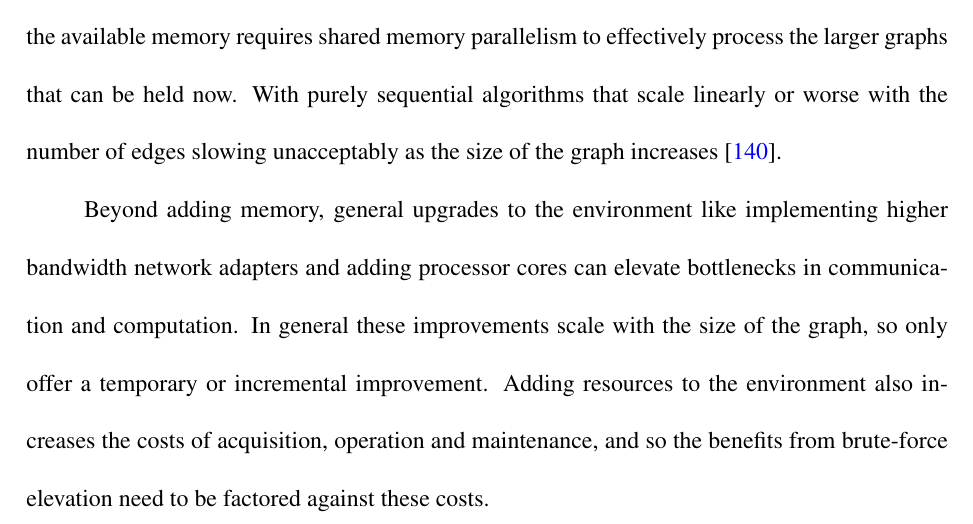
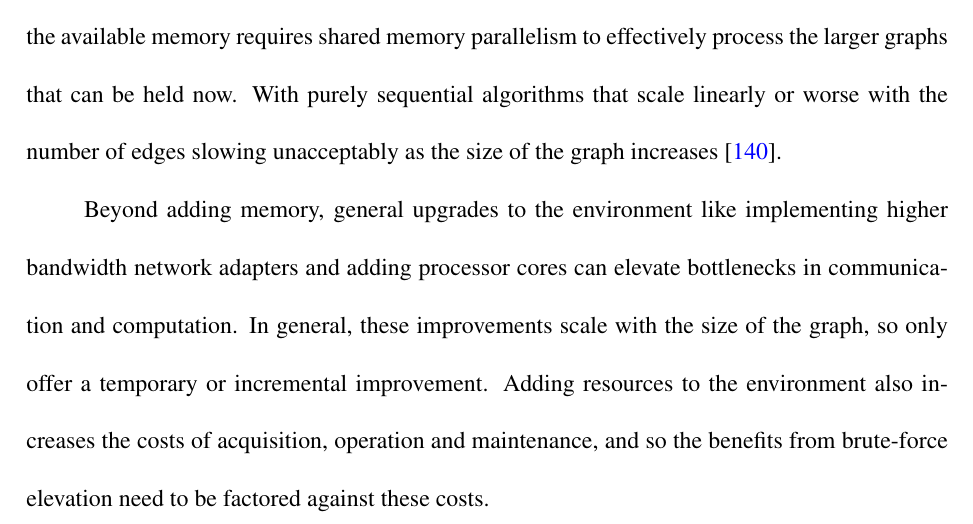
Before and after one commit to osullik/umd_thesis, a LaTeX thesis (dissertation/thesis.tex, which reads dissertation/Sections/34_Related_GAI_Acceleration.tex): part of page 78 of 99, cut so that both start at the same text. Compiled offline with pdfLaTeX.

Commit message:
Missed committing before -- oops

```diff
--- a/dissertation/Sections/34_Related_GAI_Acceleration.tex
+++ b/dissertation/Sections/34_Related_GAI_Acceleration.tex
@@ -52,7 +52,7 @@ Increasing the available memory requires shared memory parallelism to effectivel
 With purely sequential algorithms that scale linearly or worse with the number of edges slowing unacceptably as the size of the graph increases~\cite{Hong2012}.
 
 Beyond adding memory, general upgrades to the environment like implementing higher bandwidth network adapters and adding processor cores can elevate bottlenecks in communication and computation.
-In general these improvements scale with the size of the graph, so only offer a temporary or incremental improvement.
+In general, these improvements scale with the size of the graph, so only offer a temporary or incremental improvement.
 Adding resources to the environment also increases the costs of acquisition, operation and maintenance, and so the benefits from brute-force elevation need to be factored against these costs.
 
 \subsubsection{Hardware Acceleration techniques for elevating bottlenecks}
```
